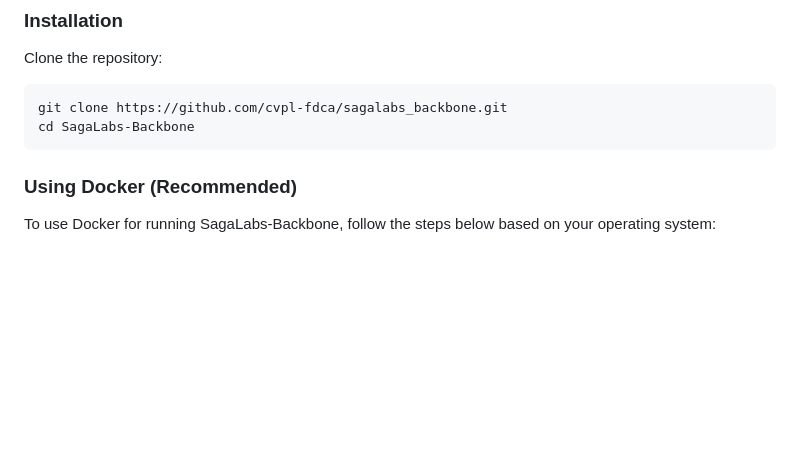
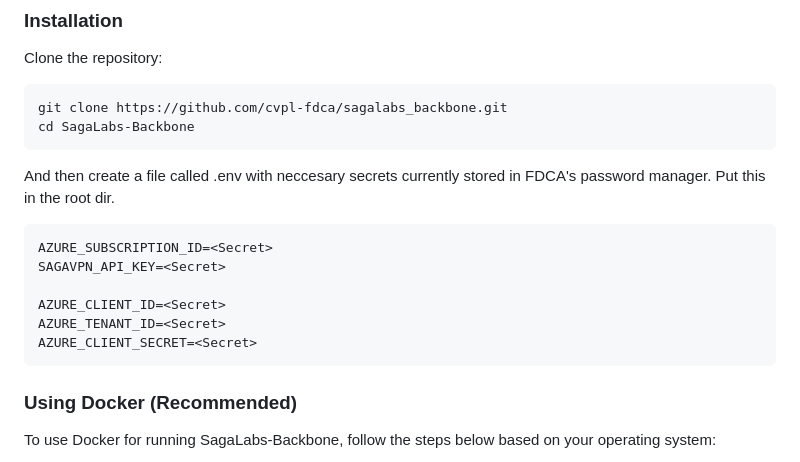
Before and after one commit to cvpl-fdca/SagaLabs-Backbone, a Markdown page: README.md, the part around the change. Rendered like a GitHub page; blank space fills up the shorter version.

Commit message:
Add .env secret setup to readme

````diff
--- a/README.md
+++ b/README.md
@@ -29,6 +29,16 @@ Clone the repository:
 ```bash
 git clone https://github.com/cvpl-fdca/sagalabs_backbone.git
 cd SagaLabs-Backbone
+```
+
+And then create a file called .env with neccesary secrets currently stored in FDCA's password manager. Put this in the root dir.
+```bash
+AZURE_SUBSCRIPTION_ID=<Secret>
+SAGAVPN_API_KEY=<Secret>
+
+AZURE_CLIENT_ID=<Secret>
+AZURE_TENANT_ID=<Secret>
+AZURE_CLIENT_SECRET=<Secret>
 ```
 
 ### Using Docker (Recommended)
````
